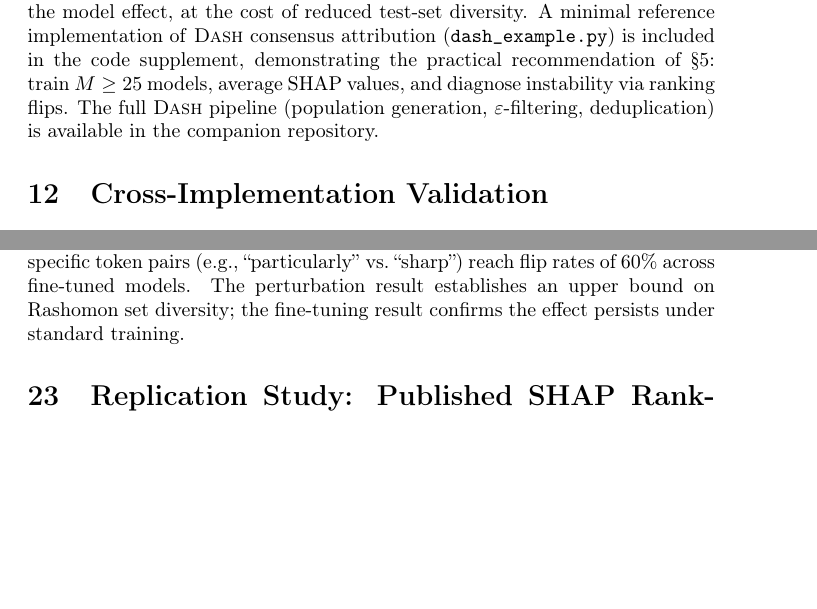
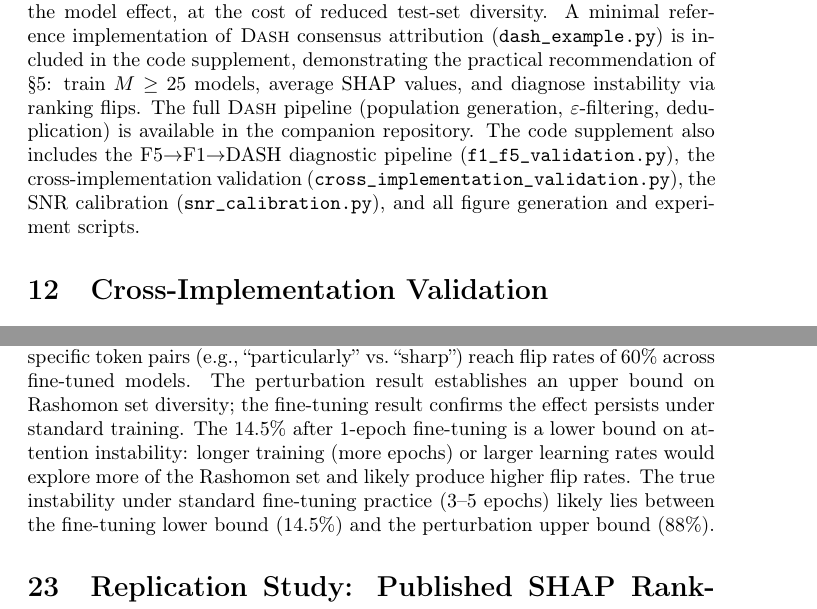
Before and after one commit to DrakeCaraker/dash-impossibility-lean, a LaTeX document (paper/supplement.tex): two parts of pages 13 and 47 of 51 before the commit and two parts of pages 13 and 47 of 52 after it, joined at a grey line, cut so that both start at the same text, the shorter picture padded with empty space. Compiled offline with pdfLaTeX.

Commit message:
fix: final content fixes — LLM caveat, Lean cross-ref, code supplement note
1. LLM fine-tuning: reframed 14.5% as "lower bound" (1 epoch = minimal
   exploration of Rashomon set; true instability likely 14.5%-88%)
2. Supplement Design Space proof Step 3: cross-references
   strongly_faithful_impossible Lean theorem
3. Code supplement note: lists diagnostic pipeline scripts
4. CLAUDE.md: updated supplement pages (52), script count (22)

Content is complete. Remaining work: NeurIPS restructure (13→9 pages)
and submission mechanics (May 3-6).

Co-Authored-By: Claude Opus 4.6 (1M context) <noreply@anthropic.com>

```diff
--- a/paper/supplement.tex
+++ b/paper/supplement.tex
@@ -753,6 +753,11 @@ demonstrating the practical recommendation of \S5: train $M \geq 25$
 models, average SHAP values, and diagnose instability via ranking flips.
 The full \DASH{} pipeline (population generation, $\varepsilon$-filtering,
 deduplication) is available in the companion repository.
+The code supplement also includes the F5$\to$F1$\to$DASH diagnostic
+pipeline (\texttt{f1\_f5\_validation.py}), the cross-implementation
+validation (\texttt{cross\_implementation\_validation.py}), the SNR
+calibration (\texttt{snr\_calibration.py}), and all figure generation
+and experiment scripts.
 
 %%%%%%%%%%%%%%%%%%%%%%%%%%%%%%%%%%%%%%%%%%%%%%%%%%%%%%%%%%%%%
 % CROSS-IMPLEMENTATION VALIDATION
@@ -2936,6 +2944,12 @@ under realistic training variation: specific token pairs (e.g.,
 fine-tuned models. The perturbation result establishes an upper
 bound on Rashomon set diversity; the fine-tuning result confirms
 the effect persists under standard training.
+The 14.5\% after 1-epoch fine-tuning is a lower bound on attention
+instability: longer training (more epochs) or larger learning rates
+would explore more of the Rashomon set and likely produce higher
+flip rates. The true instability under standard fine-tuning practice
+(3--5 epochs) likely lies between the fine-tuning lower bound (14.5\%)
+and the perturbation upper bound (88\%).
 
 \section{Replication Study: Published SHAP Rankings Are Unstable}
 
```
Also changed, not shown: CLAUDE.md (+4 -4 lines), paper/main.tex (+1 -1 lines), paper/supplement.tex (3 more changed lines).
